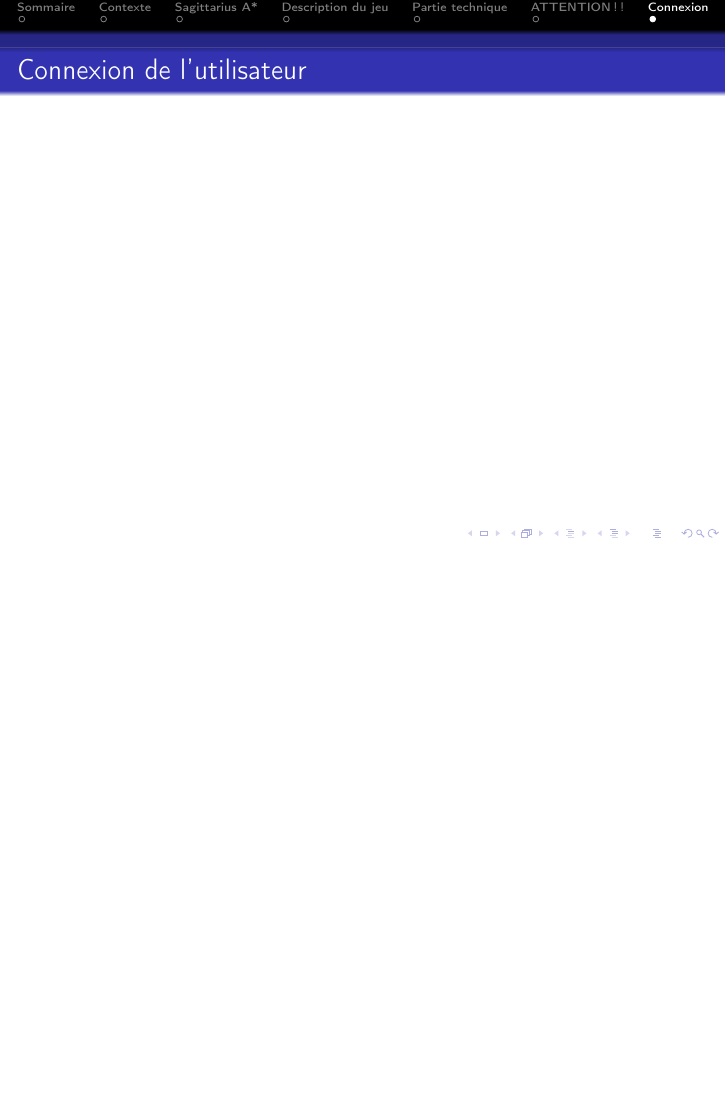
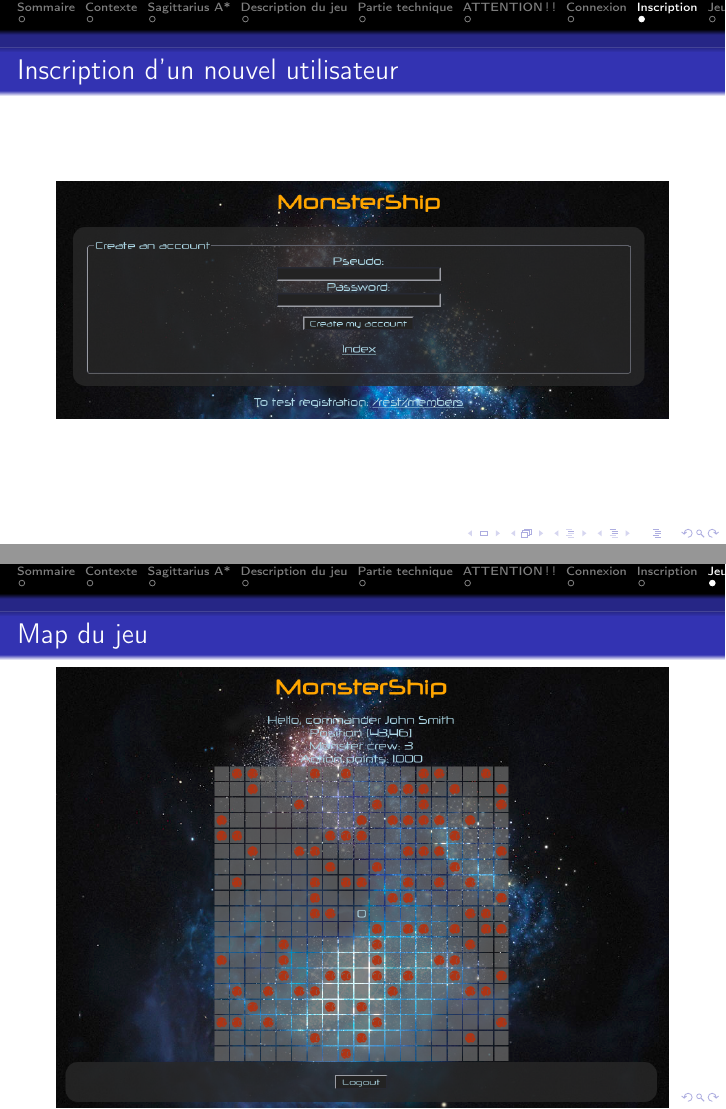
Before and after one commit to KevBP/MonsterShip, LaTeX slides (Diapo/diapo.tex): page 8 of 8 before the commit and pages 9 and 10 of 10 after it, the two joined at a grey line, the shorter picture padded with empty space. Compiled offline with pdfLaTeX.

Commit message:
Ajout des screenshots dans le diapo

```diff
--- a/Diapo/diapo.tex
+++ b/Diapo/diapo.tex
@@ -103,6 +103,19 @@
 	\section{Connexion}
 		\begin{frame}
 		\frametitle{Connexion de l'utilisateur}
+			\includegraphics[width=1\textwidth]{images/connexion.png}
+		\end{frame}
+
+	\section{Inscription}
+		\begin{frame}
+		\frametitle{Inscription d'un nouvel utilisateur}
+			\includegraphics[width=1\textwidth]{images/inscription.png}
+		\end{frame}
+
+	\section{Jeu}
+		\begin{frame}
+		\frametitle{Map du jeu}
+			\includegraphics[width=1\textwidth]{images/home.png}
 		\end{frame}
 
 \end{document}
```
Also changed, not shown: Diapo/images/connexion.png (added), Diapo/images/home.png (added), Diapo/images/inscription.png (added).
